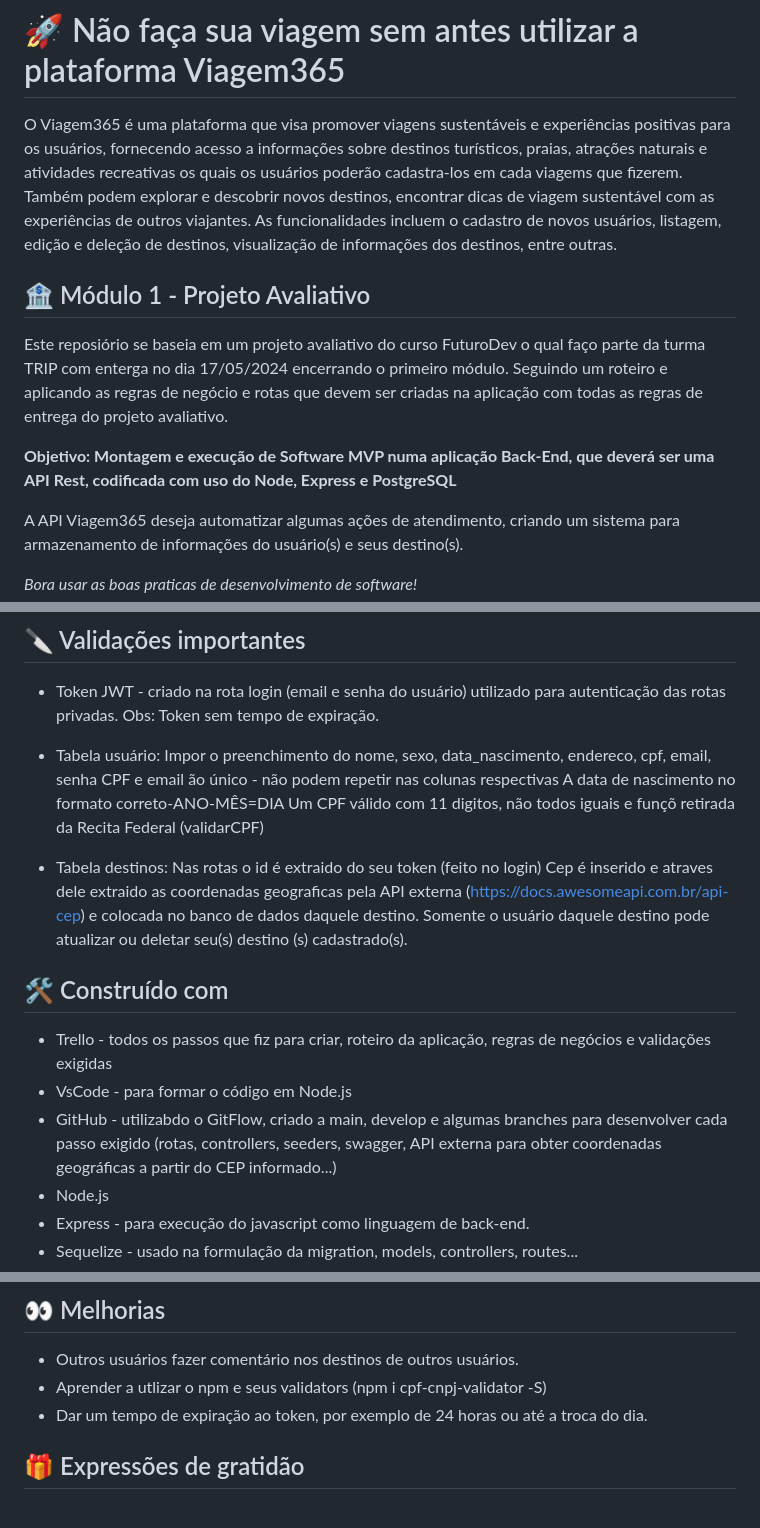
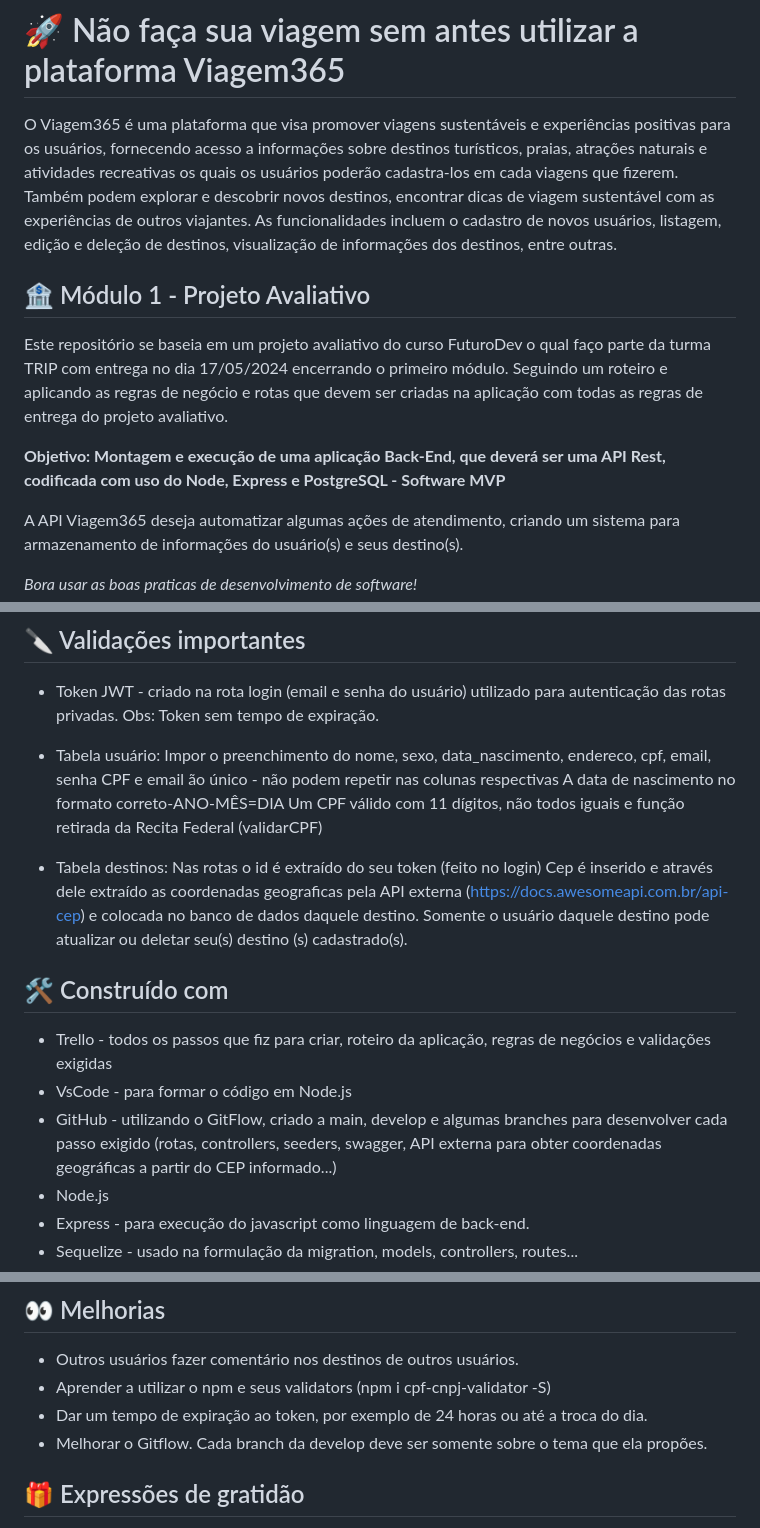
Before and after one commit to pricbnll/viagem365Backend, a Markdown page: README.md, 3 parts joined by grey strips. Rendered like a GitHub page.

Commit message:
docs: atualizar readme

```diff
--- a/README.md
+++ b/README.md
@@ -2,15 +2,15 @@
 # 🚀 Não faça sua viagem sem antes utilizar a plataforma Viagem365
 
 
-  O Viagem365 é uma plataforma que visa promover viagens sustentáveis e experiências positivas para os usuários, fornecendo acesso a informações sobre destinos turísticos, praias, atrações naturais e atividades recreativas os quais os usuários poderão cadastra-los em cada viagems que fizerem. Também podem explorar e descobrir novos destinos, encontrar dicas de viagem sustentável com as experiências de outros viajantes. As funcionalidades incluem o cadastro de novos usuários, listagem, edição e deleção de destinos, visualização de informações dos destinos, entre outras.
+  O Viagem365 é uma plataforma que visa promover viagens sustentáveis e experiências positivas para os usuários, fornecendo acesso a informações sobre destinos turísticos, praias, atrações naturais e atividades recreativas os quais os usuários poderão cadastra-los em cada viagens que fizerem. Também podem explorar e descobrir novos destinos, encontrar dicas de viagem sustentável com as experiências de outros viajantes. As funcionalidades incluem o cadastro de novos usuários, listagem, edição e deleção de destinos, visualização de informações dos destinos, entre outras.
 
 
 ## 🏦 Módulo 1 - Projeto Avaliativo
 
-Este reposiório se baseia em um projeto avaliativo do curso FuturoDev o qual faço parte da turma TRIP com enterga no dia 17/05/2024 encerrando o primeiro módulo.
+Este repositório se baseia em um projeto avaliativo do curso FuturoDev o qual faço parte da turma TRIP com entrega no dia 17/05/2024 encerrando o primeiro módulo.
 Seguindo um roteiro e aplicando as regras de negócio e rotas que devem ser criadas na aplicação com todas as regras de entrega do projeto avaliativo.
 
-**Objetivo: Montagem e execução de Software MVP numa aplicação Back-End, que deverá ser uma API Rest, codificada com uso do Node, Express e PostgreSQL**
+**Objetivo: Montagem e execução de uma aplicação Back-End, que deverá ser uma API Rest, codificada com uso do Node, Express e PostgreSQL - Software MVP**
 
 A API Viagem365 deseja automatizar algumas ações de atendimento, criando um sistema para armazenamento de informações do usuário(s) e seus destino(s).
 
@@ -116,18 +116,18 @@ SECRET_JWT=viagem365 #Qual a senha secreta para gerar o JWT? Exemplo
   Impor o preenchimento do nome, sexo, data_nascimento, endereco, cpf, email, senha
   CPF e email ão único - não podem repetir nas colunas respectivas
   A data de nascimento no formato correto-ANO-MÊS=DIA
-  Um CPF válido com 11 digitos, não todos iguais e funçõ retirada da Recita Federal (validarCPF)
+  Um CPF válido com 11 dígitos, não todos iguais e função retirada da Recita Federal (validarCPF)
 
 - Tabela destinos:
-  Nas rotas o id é extraido do seu token (feito no login)
-  Cep é inserido e atraves dele extraido as coordenadas geograficas pela API externa (https://docs.awesomeapi.com.br/api-cep) e colocada no banco de dados daquele destino.
+  Nas rotas o id é extraído do seu token (feito no login)
+  Cep é inserido e através dele extraído as coordenadas geograficas pela API externa (https://docs.awesomeapi.com.br/api-cep) e colocada no banco de dados daquele destino.
   Somente o usuário daquele destino pode atualizar ou deletar seu(s) destino (s) cadastrado(s).
 
 ## 🛠️ Construído com
 
 - Trello - todos os passos que fiz para criar, roteiro da aplicação, regras de negócios e validações exigidas
 - VsCode - para formar o código em Node.js
-- GitHub - utilizabdo o GitFlow, criado a main, develop e algumas branches para desenvolver cada passo exigido (rotas, controllers, seeders, swagger, API externa para obter coordenadas geográficas a partir do CEP informado...)
+- GitHub - utilizando o GitFlow, criado a main, develop e algumas branches para desenvolver cada passo exigido (rotas, controllers, seeders, swagger, API externa para obter coordenadas geográficas a partir do CEP informado...)
 - Node.js
 - Express - para execução do javascript como linguagem de back-end.
 - Sequelize - usado na formulação da migration, models, controllers, routes...
@@ -148,8 +148,9 @@ SECRET_JWT=viagem365 #Qual a senha secreta para gerar o JWT? Exemplo
 ## 👀 Melhorias
 
 - Outros usuários fazer comentário nos destinos de outros usuários.
-- Aprender a utlizar o npm e seus validators (npm i cpf-cnpj-validator -S)
+- Aprender a utilizar o npm e seus validators (npm i cpf-cnpj-validator -S)
 - Dar um tempo de expiração ao token, por exemplo de 24 horas ou até a troca do dia.
+- Melhorar o Gitflow. Cada branch da develop deve ser somente sobre o tema que ela propões.
 
 
 ## 🎁 Expressões de gratidão
```
